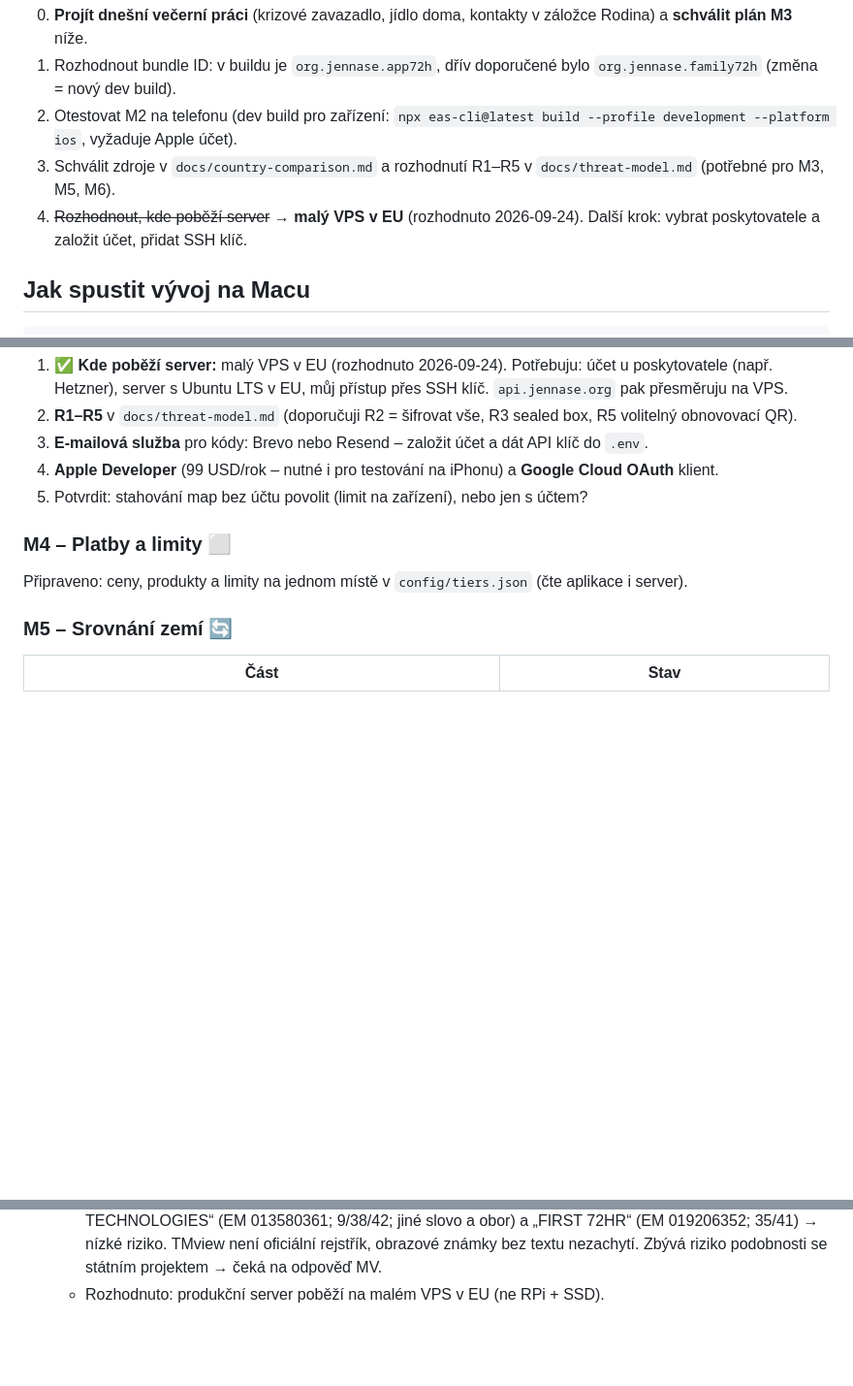
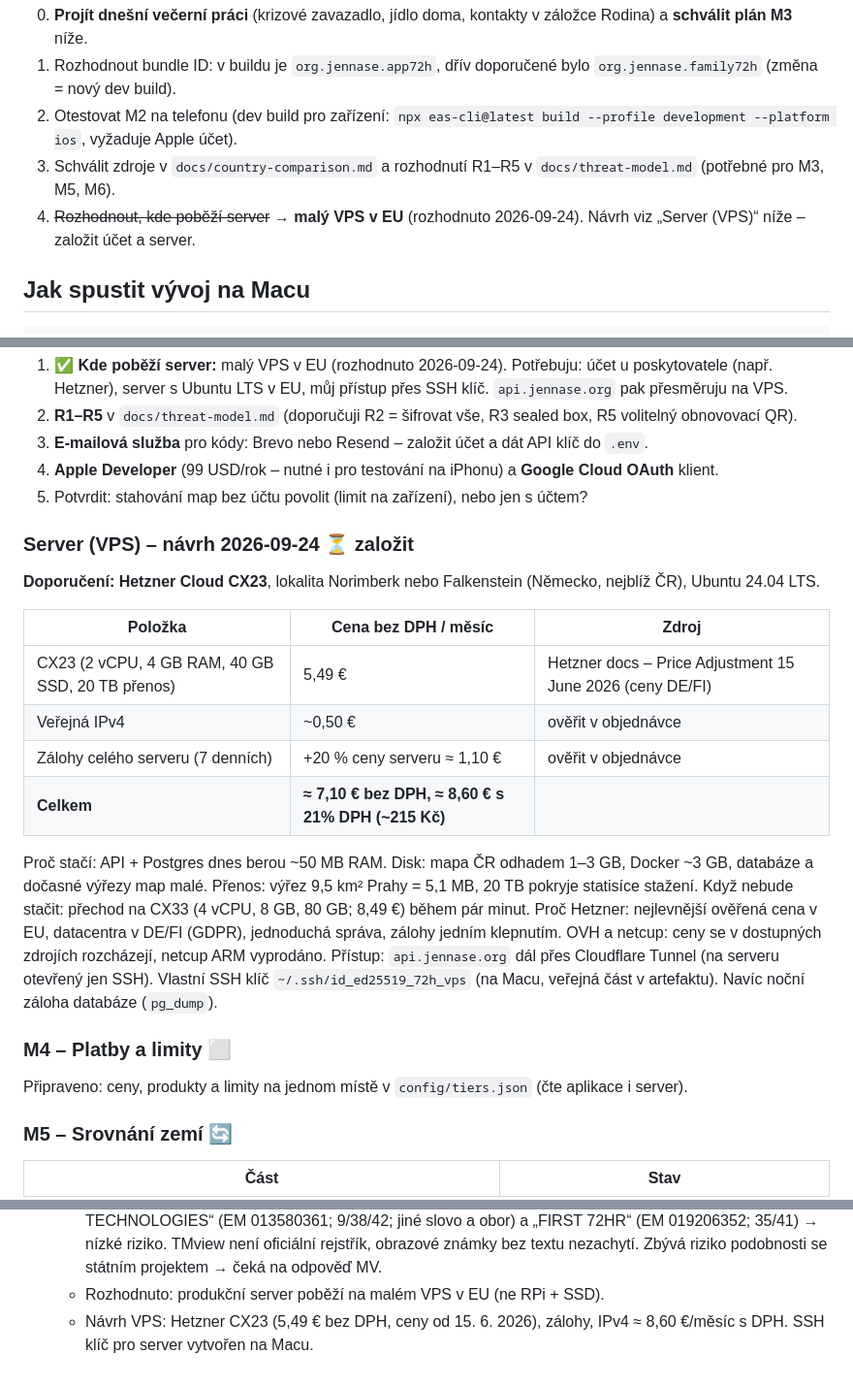
Before and after one commit to ohm01/72H, a Markdown page: docs/PROGRESS.md, 3 parts joined by grey strips. Shown at 97% size. GitHub-like rendering; blank space fills up the shorter version.

Commit message:
docs: VPS proposal – Hetzner CX23 with backups
Co-Authored-By: Claude Opus 5.5 <noreply@anthropic.com>

````diff
--- a/docs/PROGRESS.md
+++ b/docs/PROGRESS.md
@@ -15,7 +15,7 @@ Aktualizuje Claude po každém kroku. Legenda: ✅ hotovo · 🔄 rozpracováno
 1. Rozhodnout bundle ID: v buildu je `org.jennase.app72h`, dřív doporučené bylo `org.jennase.family72h` (změna = nový dev build).
 2. Otestovat M2 na telefonu (dev build pro zařízení: `npx eas-cli@latest build --profile development --platform ios`, vyžaduje Apple účet).
 3. Schválit zdroje v `docs/country-comparison.md` a rozhodnutí R1–R5 v `docs/threat-model.md` (potřebné pro M3, M5, M6).
-4. ~~Rozhodnout, kde poběží server~~ → **malý VPS v EU** (rozhodnuto 2026-09-24). Další krok: vybrat poskytovatele a založit účet, přidat SSH klíč.
+4. ~~Rozhodnout, kde poběží server~~ → **malý VPS v EU** (rozhodnuto 2026-09-24). Návrh viz „Server (VPS)“ níže – založit účet a server.
 
 ## Jak spustit vývoj na Macu
 ```bash
@@ -185,6 +185,21 @@ Připraveno: všechny tabulky (i `contacts`) mají UUID, `updated_at` a `deleted
 4. **Apple Developer** (99 USD/rok – nutné i pro testování na iPhonu) a **Google Cloud OAuth** klient.
 5. Potvrdit: stahování map bez účtu povolit (limit na zařízení), nebo jen s účtem?
 
+### Server (VPS) – návrh 2026-09-24 ⏳ založit
+**Doporučení: Hetzner Cloud CX23**, lokalita Norimberk nebo Falkenstein (Německo, nejblíž ČR), Ubuntu 24.04 LTS.
+
+| Položka | Cena bez DPH / měsíc | Zdroj |
+|---|---|---|
+| CX23 (2 vCPU, 4 GB RAM, 40 GB SSD, 20 TB přenos) | 5,49 € | Hetzner docs – Price Adjustment 15 June 2026 (ceny DE/FI) |
+| Veřejná IPv4 | ~0,50 € | ověřit v objednávce |
+| Zálohy celého serveru (7 denních) | +20 % ceny serveru ≈ 1,10 € | ověřit v objednávce |
+| **Celkem** | **≈ 7,10 € bez DPH, ≈ 8,60 € s 21% DPH (~215 Kč)** | |
+
+Proč stačí: API + Postgres dnes berou ~50 MB RAM. Disk: mapa ČR odhadem 1–3 GB, Docker ~3 GB, databáze a dočasné výřezy map malé. Přenos: výřez 9,5 km² Prahy = 5,1 MB, 20 TB pokryje statisíce stažení.
+Když nebude stačit: přechod na CX33 (4 vCPU, 8 GB, 80 GB; 8,49 €) během pár minut.
+Proč Hetzner: nejlevnější ověřená cena v EU, datacentra v DE/FI (GDPR), jednoduchá správa, zálohy jedním klepnutím. OVH a netcup: ceny se v dostupných zdrojích rozcházejí, netcup ARM vyprodáno.
+Přístup: `api.jennase.org` dál přes Cloudflare Tunnel (na serveru otevřený jen SSH). Vlastní SSH klíč `~/.ssh/id_ed25519_72h_vps` (na Macu, veřejná část v artefaktu). Navíc noční záloha databáze (`pg_dump`).
+
 ### M4 – Platby a limity ⬜
 Připraveno: ceny, produkty a limity na jednom místě v `config/tiers.json` (čte aplikace i server).
 
@@ -248,3 +263,4 @@ Koncepty: `docs/privacy-policy.md` (doplnit správce), `docs/store-texts.md` (cs
   - Dotaz na MV (posta@mv.gov.cz) k užití obsahu 72h.gov.cz a k názvu odeslán z Gmailu. Název „72h – Rodinná připravenost“ jen pro CZ.
   - Ochranné známky (TMview, úřady CZ/EM/WO, stav Registered/Filed, třídy 9/41/42): „72 hodin“ nic; „72h“ 28 výsledků, žádná známka „72h“/„72 hodin“ ve třídě 9 nebo 42, nic od MV. Nejbližší: „72horas M2M TECHNOLOGIES“ (EM 013580361; 9/38/42; jiné slovo a obor) a „FIRST 72HR“ (EM 019206352; 35/41) → nízké riziko. TMview není oficiální rejstřík, obrazové známky bez textu nezachytí. Zbývá riziko podobnosti se státním projektem → čeká na odpověď MV.
   - Rozhodnuto: produkční server poběží na malém VPS v EU (ne RPi + SSD).
+  - Návrh VPS: Hetzner CX23 (5,49 € bez DPH, ceny od 15. 6. 2026), zálohy, IPv4 ≈ 8,60 €/měsíc s DPH. SSH klíč pro server vytvořen na Macu.
````
